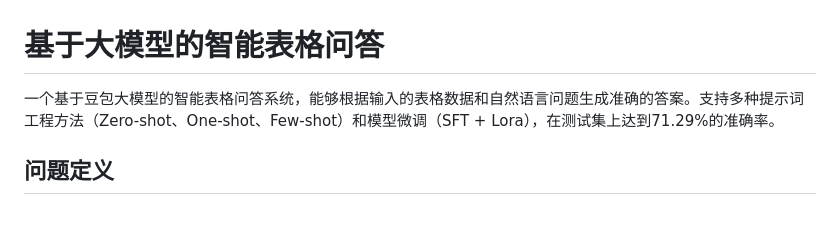
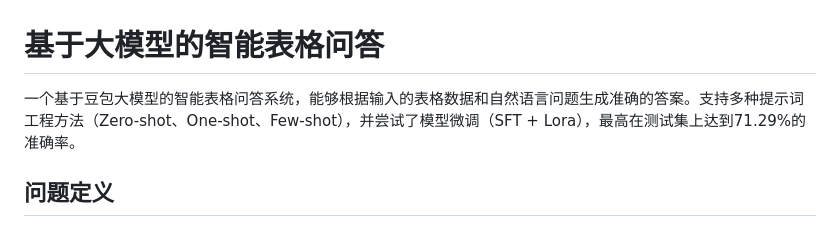
Before and after one commit to JacksonHe04/smart-table-llm, a Markdown page: README.md, the part around the change. Drawn GitHub-style.

Commit message:
docs(README): 更新项目介绍和微调描述
- 调整智能表格问答系统的描述，更准确地反映项目功能
- 修改模型微调的描述，强调最高准确率的实现
- 优化语言表达，使介绍更加清晰易懂

```diff
--- a/README.md
+++ b/README.md
@@ -1,6 +1,6 @@
 # 基于大模型的智能表格问答
 
-一个基于豆包大模型的智能表格问答系统，能够根据输入的表格数据和自然语言问题生成准确的答案。支持多种提示词工程方法（Zero-shot、One-shot、Few-shot）和模型微调（SFT + Lora），在测试集上达到71.29%的准确率。
+一个基于豆包大模型的智能表格问答系统，能够根据输入的表格数据和自然语言问题生成准确的答案。支持多种提示词工程方法（Zero-shot、One-shot、Few-shot），并尝试了模型微调（SFT + Lora），最高在测试集上达到71.29%的准确率。
 
 ## 问题定义
 - 输入：一个表格数据（csv/excel），一个自然语言问题。
```
